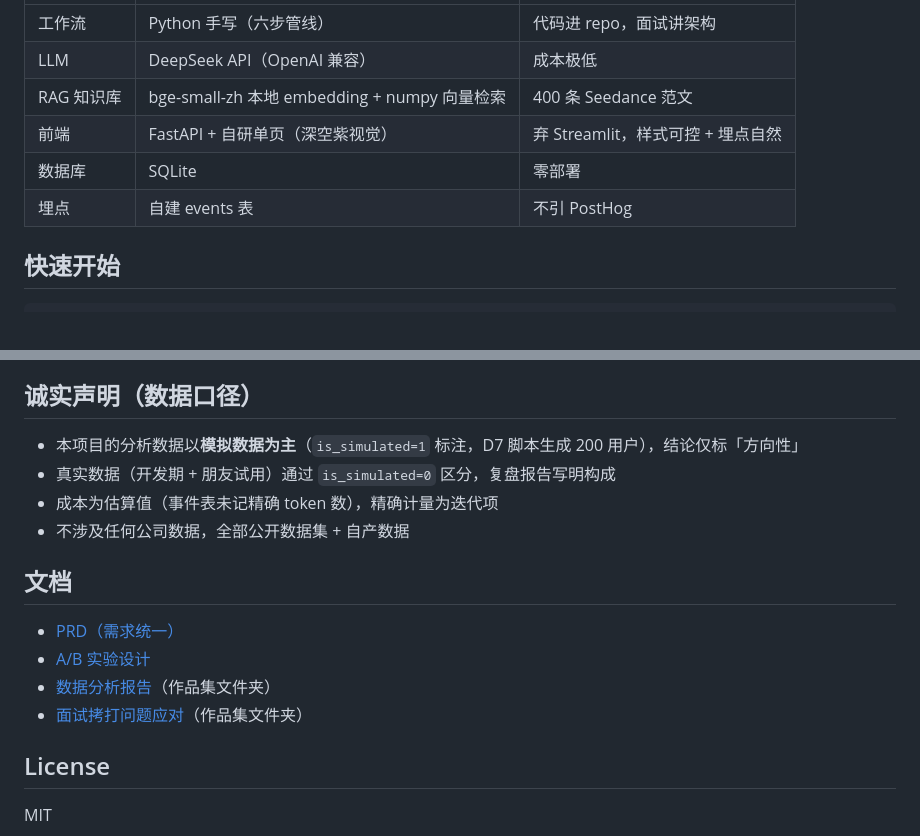
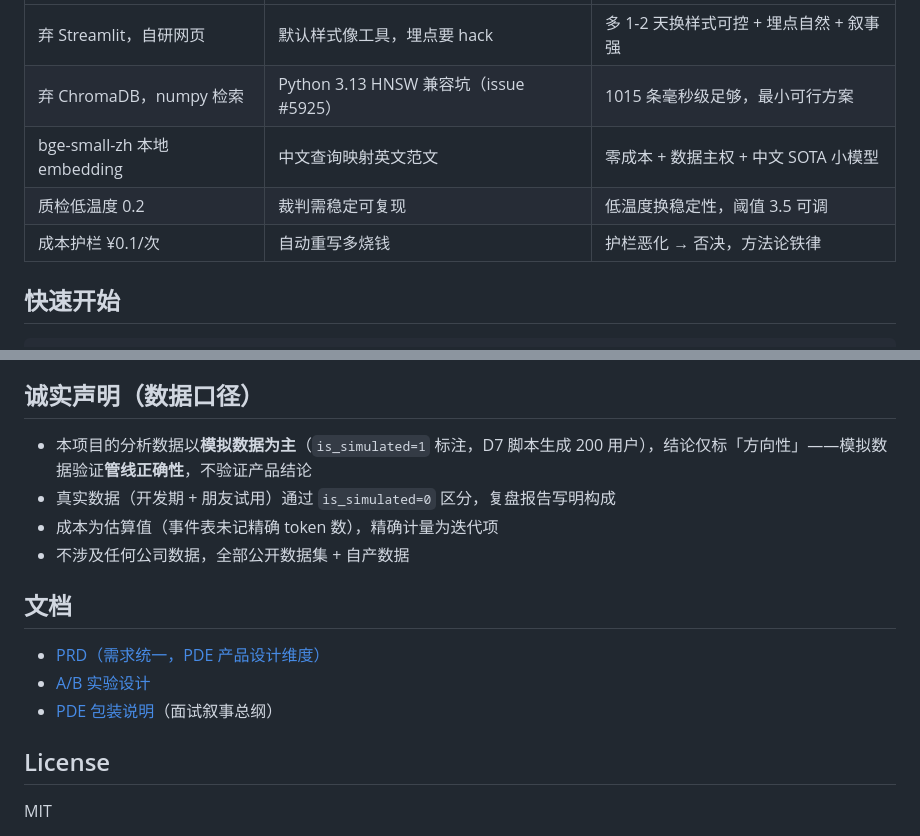
Before and after one commit to lmh2925850363-cyber/adprompt-studio, a Markdown page: README.md, 2 parts joined by grey strips. Drawn GitHub-style.

```diff
--- a/README.md
+++ b/README.md
@@ -44,10 +68,9 @@
 |---|---|---|
-| 工作流 | Python 手写（六步管线） | 代码进 repo，面试讲架构 |
-| LLM | DeepSeek API（OpenAI 兼容） | 成本极低 |
-| RAG 知识库 | bge-small-zh 本地 embedding + numpy 向量检索 | 400 条 Seedance 范文 |
-| 前端 | FastAPI + 自研单页（深空紫视觉） | 弃 Streamlit，样式可控 + 埋点自然 |
-| 数据库 | SQLite | 零部署 |
-| 埋点 | 自建 events 表 | 不引 PostHog |
+| 弃 Streamlit，自研网页 | 默认样式像工具，埋点要 hack | 多 1-2 天换样式可控 + 埋点自然 + 叙事强 |
+| 弃 ChromaDB，numpy 检索 | Python 3.13 HNSW 兼容坑（issue #5925） | 1015 条毫秒级足够，最小可行方案 |
+| bge-small-zh 本地 embedding | 中文查询映射英文范文 | 零成本 + 数据主权 + 中文 SOTA 小模型 |
+| 质检低温度 0.2 | 裁判需稳定可复现 | 低温度换稳定性，阈值 3.5 可调 |
+| 成本护栏 ¥0.1/次 | 自动重写多烧钱 | 护栏恶化 → 否决，方法论铁律 |
 
 ## 快速开始
 
@@ -91,17 +114,16 @@ sqlite3 data/adprompt.db < sql/01_activation_funnel.sql
 
 ## 诚实声明（数据口径）
 
-- 本项目的分析数据以**模拟数据为主**（`is_simulated=1` 标注，D7 脚本生成 200 用户），结论仅标「方向性」
+- 本项目的分析数据以**模拟数据为主**（`is_simulated=1` 标注，D7 脚本生成 200 用户），结论仅标「方向性」——模拟数据验证**管线正确性**，不验证产品结论
 - 真实数据（开发期 + 朋友试用）通过 `is_simulated=0` 区分，复盘报告写明构成
 - 成本为估算值（事件表未记精确 token 数），精确计量为迭代项
 - 不涉及任何公司数据，全部公开数据集 + 自产数据
 
 ## 文档
 
-- [PRD（需求统一）](docs/PRD.md)
+- [PRD（需求统一，PDE 产品设计维度）](docs/PRD.md)
 - [A/B 实验设计](docs/AB实验设计.md)
-- [数据分析报告](https://github.com/yourname/adprompt-studio/blob/main/数据分析报告.md)（作品集文件夹）
-- [面试拷打问题应对](https://github.com/yourname/adprompt-studio/blob/main/拷打问题.md)（作品集文件夹）
+- [PDE 包装说明](https://github.com/yourname/adprompt-studio/blob/main/PDE包装说明.md)（面试叙事总纲）
 
 ## License
 
```
Also changed, not shown: other parts of README.md (+29 -5 lines).
